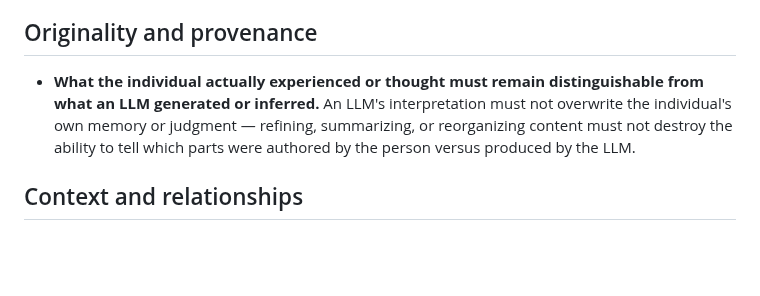
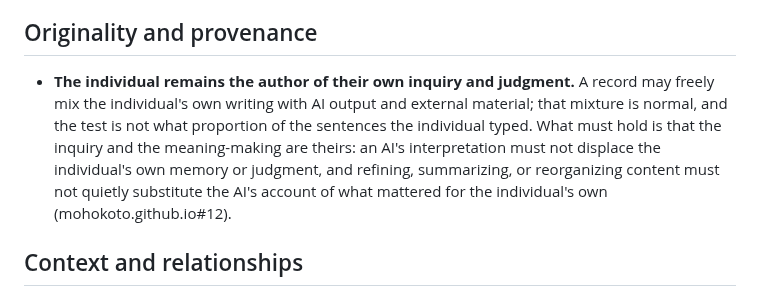
Before and after one commit to mohokoto/mohokoto.github.io, a Markdown page: invariants.md, the part around the change. Drawn GitHub-style; blank space fills up the shorter version.

```diff
--- a/invariants.md
+++ b/invariants.md
@@ -57,12 +57,15 @@ Two boundary clarifications on "personal value":
 
 ## Originality and provenance
 
-- **What the individual actually experienced or thought must remain
-  distinguishable from what an LLM generated or inferred.** An LLM's
-  interpretation must not overwrite the individual's own memory or
-  judgment — refining, summarizing, or reorganizing content must not
-  destroy the ability to tell which parts were authored by the person
-  versus produced by the LLM.
+- **The individual remains the author of their own inquiry and
+  judgment.** A record may freely mix the individual's own writing with
+  AI output and external material; that mixture is normal, and the test
+  is not what proportion of the sentences the individual typed. What
+  must hold is that the inquiry and the meaning-making are theirs: an
+  AI's interpretation must not displace the individual's own memory or
+  judgment, and refining, summarizing, or reorganizing content must not
+  quietly substitute the AI's account of what mattered for the
+  individual's own (mohokoto.github.io#12).
 
 ## Context and relationships
 
```
Also changed, not shown: product.md (+27 -5 lines).
